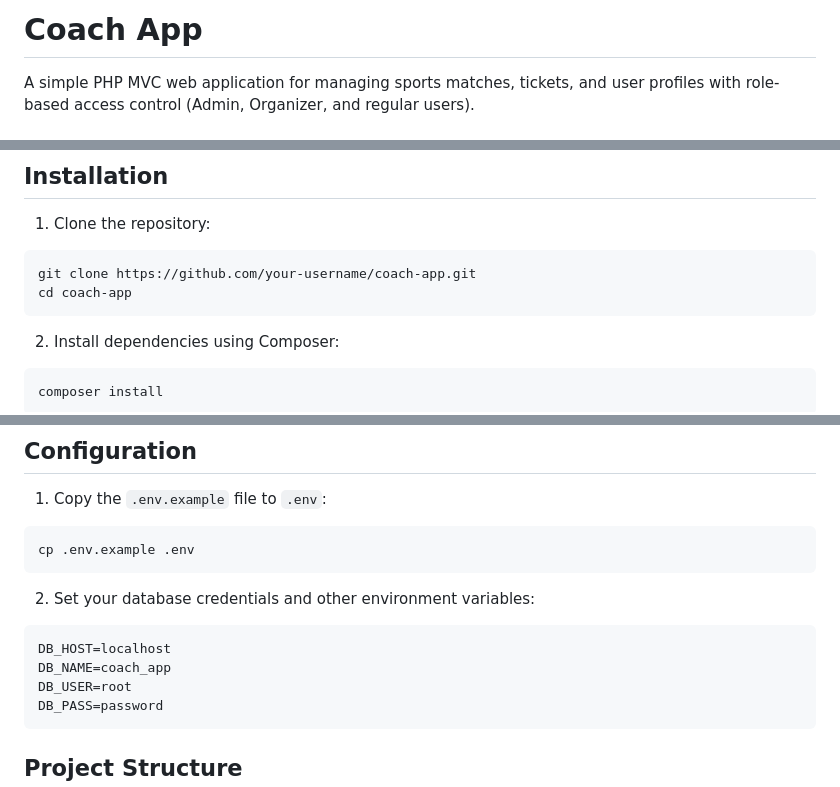
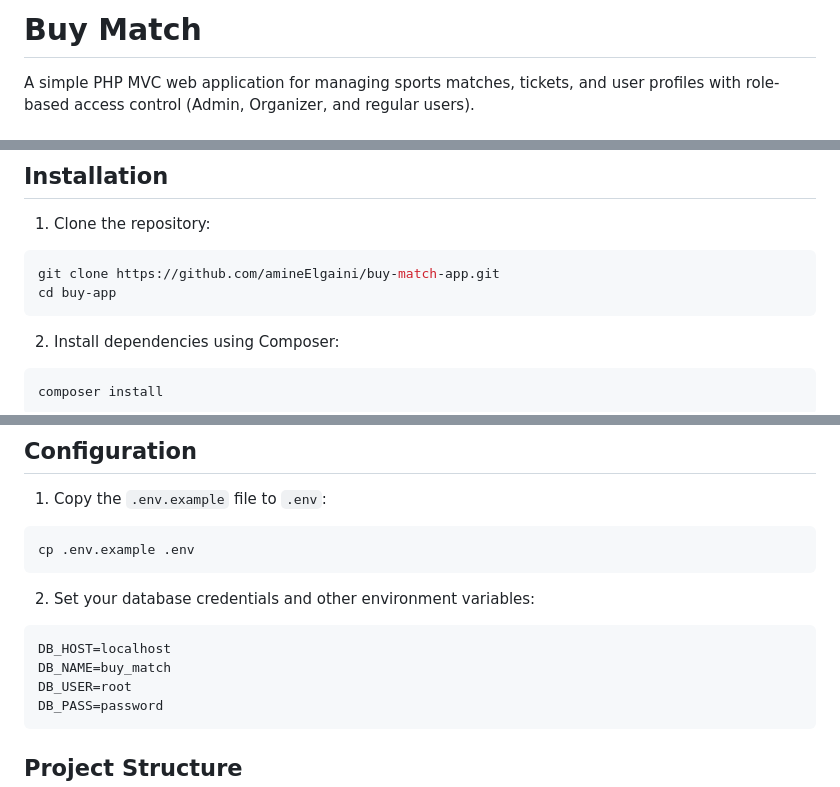
Before and after one commit to amineElgaini/buy-match-app, a Markdown page: README.md, 3 parts joined by grey strips. Rendered like a GitHub page.

````diff
--- a/README.md
+++ b/README.md
@@ -1,4 +1,4 @@
-# Coach App
+# Buy Match
 
 A simple PHP MVC web application for managing sports matches, tickets, and user profiles with role-based access control (Admin, Organizer, and regular users).
 
@@ -38,8 +38,8 @@ A simple PHP MVC web application for managing sports matches, tickets, and user
 1. Clone the repository:
 
 ```bash
-git clone https://github.com/your-username/coach-app.git
-cd coach-app
+git clone https://github.com/amineElgaini/buy-match-app.git
+cd buy-app
 ```
 
 2. Install dependencies using Composer:
@@ -63,7 +63,7 @@ cp .env.example .env
 
 ```env
 DB_HOST=localhost
-DB_NAME=coach_app
+DB_NAME=buy_match
 DB_USER=root
 DB_PASS=password
 ```
````
